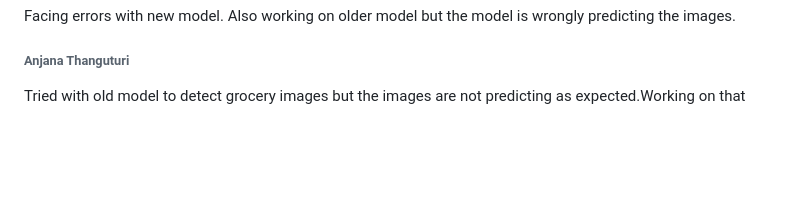
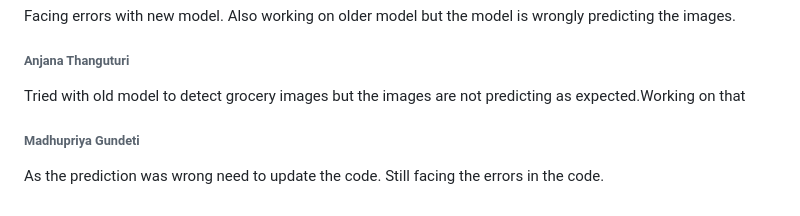
Before and after one commit to srujan0403/GDP2_Project_Group3, a Markdown page: Daily Updates.md, the part around the change. Rendered like a GitHub page; blank space fills up the shorter version.

Commit message:
feb 15th update

```diff
--- a/Daily Updates.md
+++ b/Daily Updates.md
@@ -173,3 +173,6 @@ Facing errors with new model. Also working on older model but the model is wrong
 
 ###### Anjana Thanguturi
 Tried with old model to detect grocery images but the images are not predicting as expected.Working on that
+
+###### Madhupriya Gundeti
+As the prediction was wrong need to update the code. Still facing the errors in the code.
```
